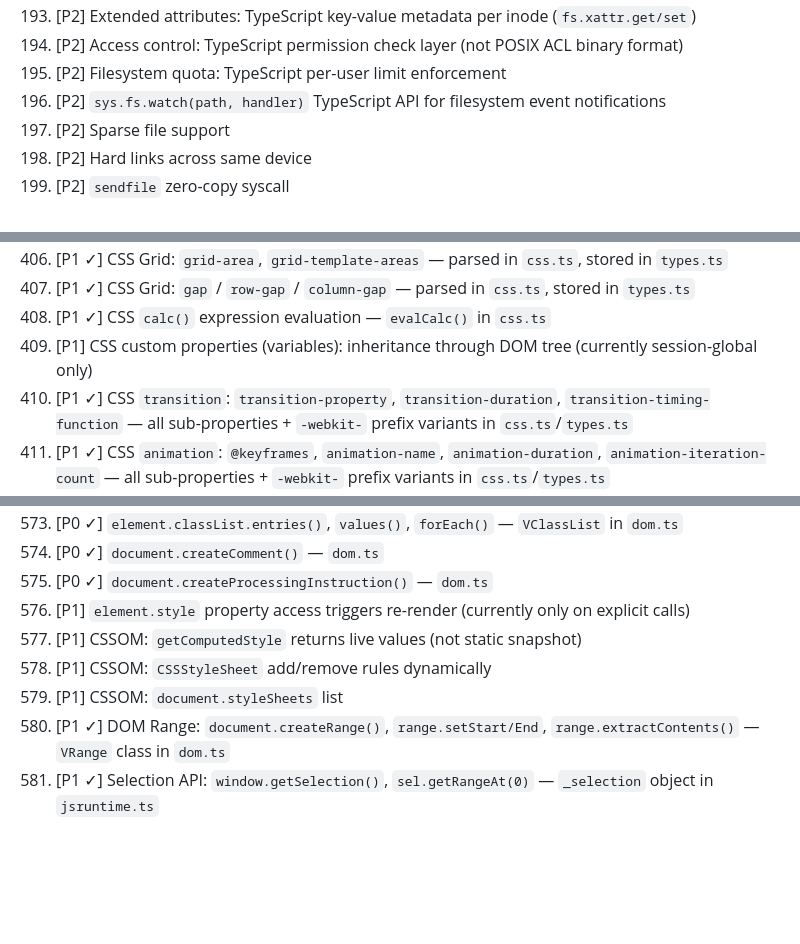
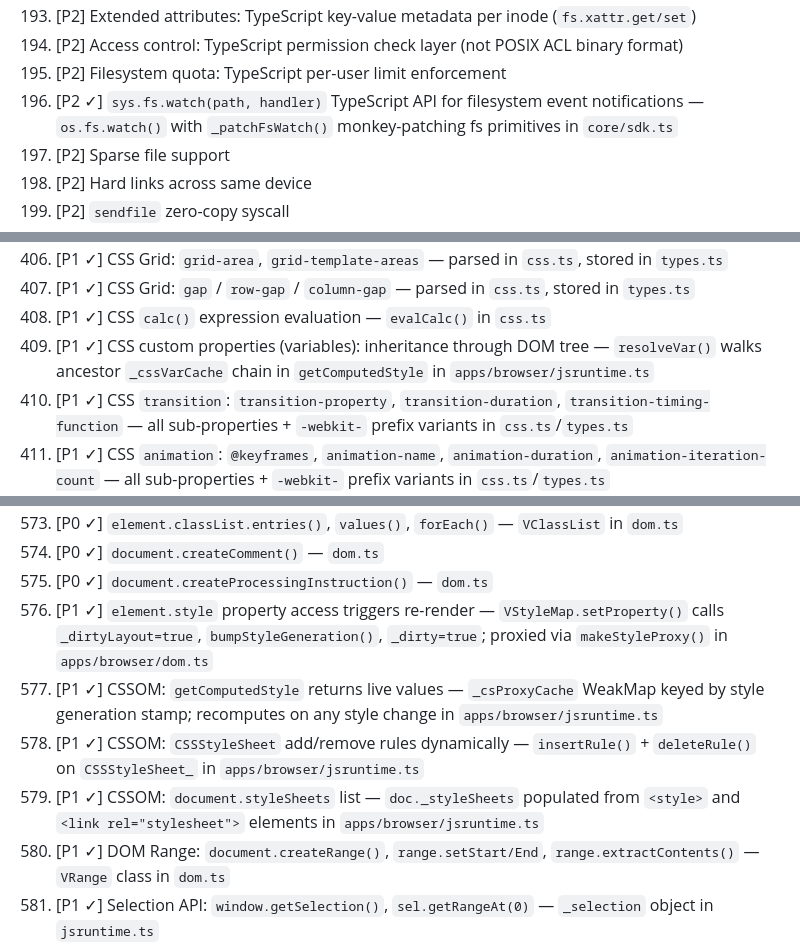
Before and after one commit to chobot2014/JSOS, a Markdown page: docs/1000-things.md, 3 parts joined by grey strips. GitHub-like rendering; blank space fills up the shorter version.

Commit message:
feat: mark several filesystem and CSSOM items as implemented with detailed notes on their implementation

```diff
--- a/docs/1000-things.md
+++ b/docs/1000-things.md
@@ -244,7 +244,7 @@
 193. [P2] Extended attributes: TypeScript key-value metadata per inode (`fs.xattr.get/set`)
 194. [P2] Access control: TypeScript permission check layer (not POSIX ACL binary format)
 195. [P2] Filesystem quota: TypeScript per-user limit enforcement
-196. [P2] `sys.fs.watch(path, handler)` TypeScript API for filesystem event notifications
+196. [P2 ✓] `sys.fs.watch(path, handler)` TypeScript API for filesystem event notifications — `os.fs.watch()` with `_patchFsWatch()` monkey-patching fs primitives in `core/sdk.ts`
 197. [P2] Sparse file support
 198. [P2] Hard links across same device
 199. [P2] `sendfile` zero-copy syscall
@@ -497,7 +497,7 @@
 406. [P1 ✓] CSS Grid: `grid-area`, `grid-template-areas` — parsed in `css.ts`, stored in `types.ts`
 407. [P1 ✓] CSS Grid: `gap` / `row-gap` / `column-gap` — parsed in `css.ts`, stored in `types.ts`
 408. [P1 ✓] CSS `calc()` expression evaluation — `evalCalc()` in `css.ts`
-409. [P1] CSS custom properties (variables): inheritance through DOM tree (currently session-global only)
+409. [P1 ✓] CSS custom properties (variables): inheritance through DOM tree — `resolveVar()` walks ancestor `_cssVarCache` chain in `getComputedStyle` in `apps/browser/jsruntime.ts`
 410. [P1 ✓] CSS `transition`: `transition-property`, `transition-duration`, `transition-timing-function` — all sub-properties + `-webkit-` prefix variants in `css.ts`/`types.ts`
 411. [P1 ✓] CSS `animation`: `@keyframes`, `animation-name`, `animation-duration`, `animation-iteration-count` — all sub-properties + `-webkit-` prefix variants in `css.ts`/`types.ts`
 412. [P1 ✓] CSS `transform`: `translate`, `rotate`, `scale`, `matrix`, `skew` — stored in `CSSProps.transform` string; parsed in `css.ts`
@@ -684,10 +684,10 @@
 573. [P0 ✓] `element.classList.entries()`, `values()`, `forEach()` — `VClassList` in `dom.ts`
 574. [P0 ✓] `document.createComment()` — `dom.ts`
 575. [P0 ✓] `document.createProcessingInstruction()` — `dom.ts`
-576. [P1] `element.style` property access triggers re-render (currently only on explicit calls)
-577. [P1] CSSOM: `getComputedStyle` returns live values (not static snapshot)
-578. [P1] CSSOM: `CSSStyleSheet` add/remove rules dynamically
-579. [P1] CSSOM: `document.styleSheets` list
+576. [P1 ✓] `element.style` property access triggers re-render — `VStyleMap.setProperty()` calls `_dirtyLayout=true`, `bumpStyleGeneration()`, `_dirty=true`; proxied via `makeStyleProxy()` in `apps/browser/dom.ts`
+577. [P1 ✓] CSSOM: `getComputedStyle` returns live values — `_csProxyCache` WeakMap keyed by style generation stamp; recomputes on any style change in `apps/browser/jsruntime.ts`
+578. [P1 ✓] CSSOM: `CSSStyleSheet` add/remove rules dynamically — `insertRule()` + `deleteRule()` on `CSSStyleSheet_` in `apps/browser/jsruntime.ts`
+579. [P1 ✓] CSSOM: `document.styleSheets` list — `doc._styleSheets` populated from `<style>` and `<link rel="stylesheet">` elements in `apps/browser/jsruntime.ts`
 580. [P1 ✓] DOM Range: `document.createRange()`, `range.setStart/End`, `range.extractContents()` — `VRange` class in `dom.ts`
 581. [P1 ✓] Selection API: `window.getSelection()`, `sel.getRangeAt(0)` — `_selection` object in `jsruntime.ts`
 582. [P1 ✓] `Node.ELEMENT_NODE`, `TEXT_NODE`, `COMMENT_NODE` constants — `VNode` static + instance aliases in `dom.ts`
```
